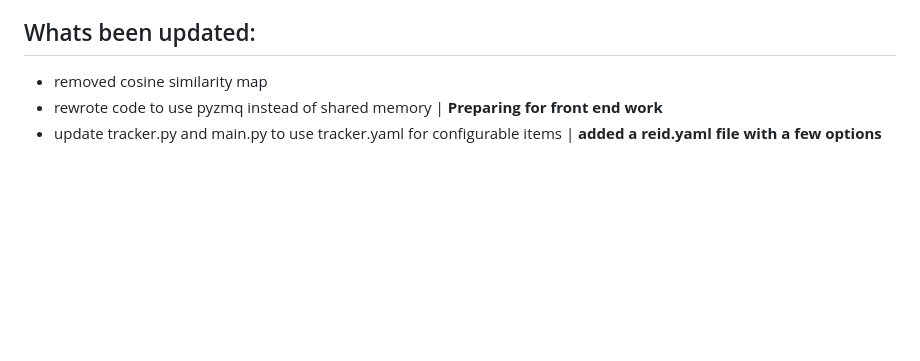
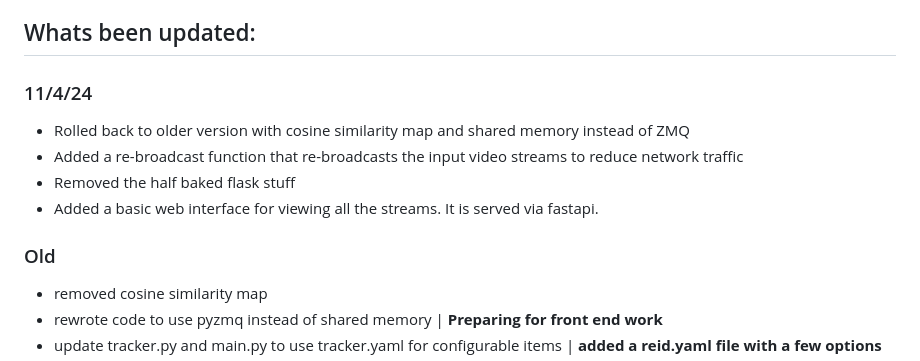
Before and after one commit to 12bitmisfit/CameraServer, a Markdown page: README.md, the part around the change. GitHub-like rendering; blank space fills up the shorter version.

```diff
--- a/README.md
+++ b/README.md
@@ -33,6 +33,14 @@ personal security camera system with people detection and re-identification
 - add support for running multiple feature extration models
 
 ## Whats been updated:
+
+### 11/4/24
+- Rolled back to older version with cosine similarity map and shared memory instead of ZMQ
+- Added a re-broadcast function that re-broadcasts the input video streams to reduce network traffic
+- Removed the half baked flask stuff
+- Added a basic web interface for viewing all the streams. It is served via fastapi.
+
+### Old
 - removed cosine similarity map
 - rewrote code to use pyzmq instead of shared memory | **Preparing for front end work**
 - update tracker.py and main.py to use tracker.yaml for configurable items | **added a reid.yaml file with a few options**
```
